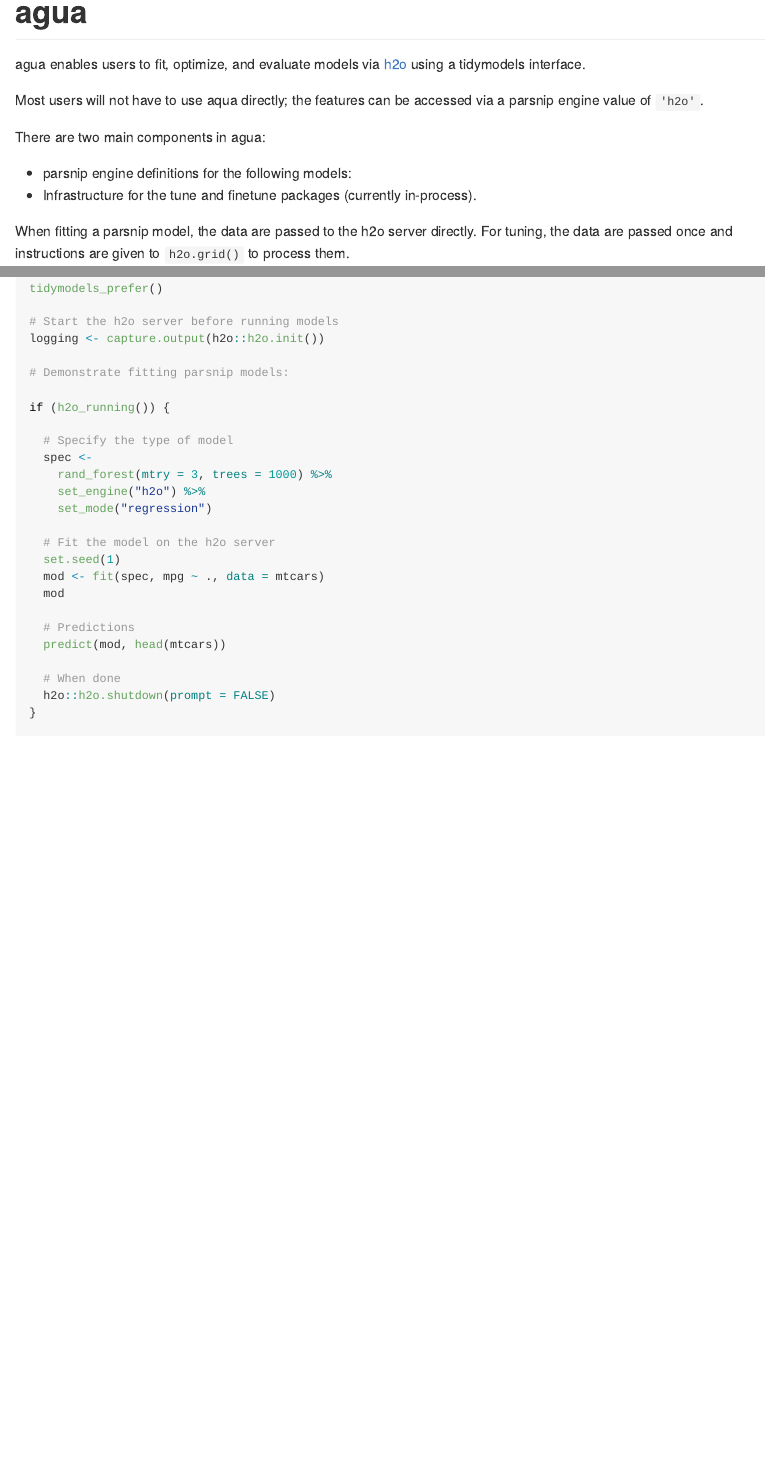
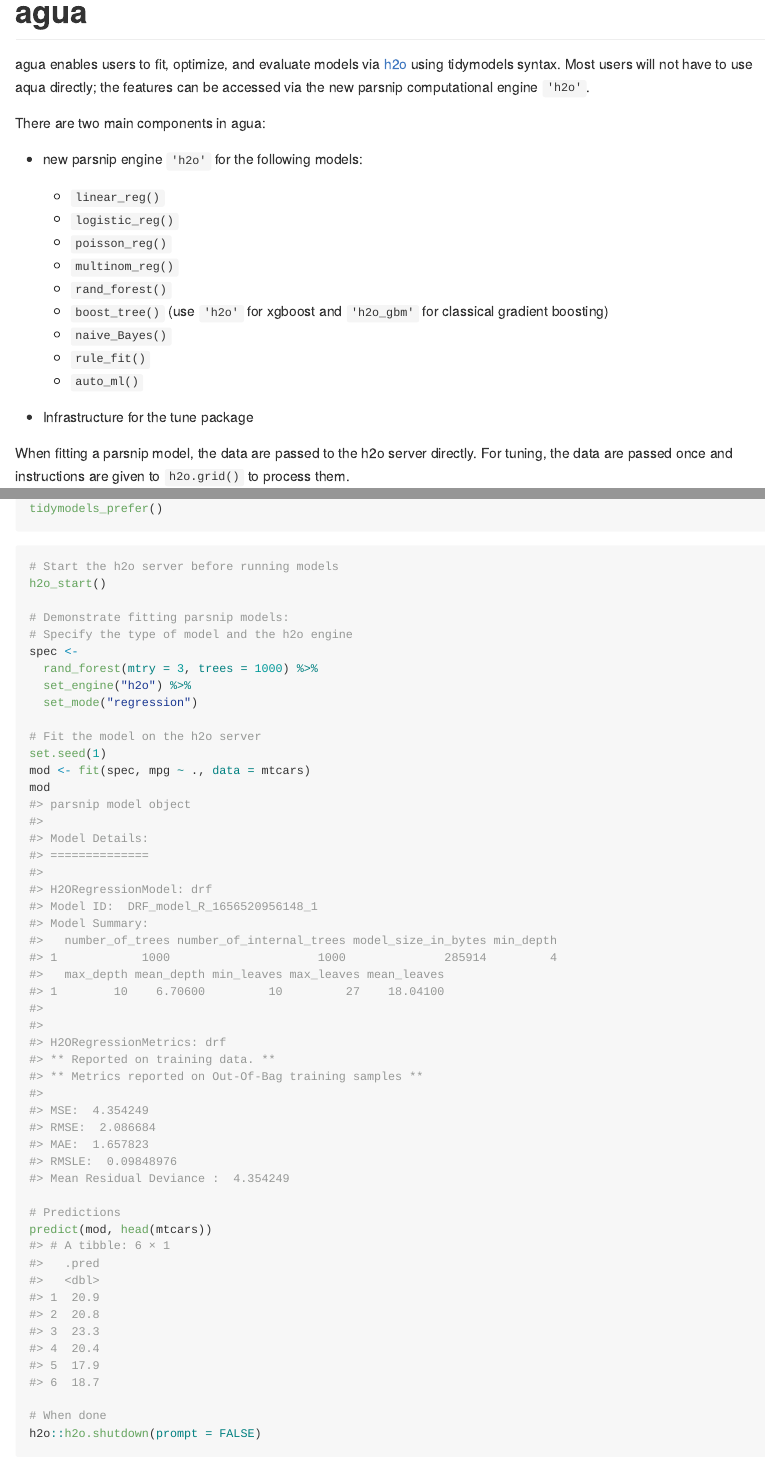
Before and after one commit to tidymodels/agua, an R Markdown document (README.Rmd): the page in a window 1100 px wide, from its top, and a second part further down, joined at a grey line. The pictures show the output file README.md that the author committed with the source, drawn offline in the style of GitHub; badge pictures from the web are left out.

Commit message:
package doc

````diff
--- a/README.Rmd
+++ b/README.Rmd
@@ -20,14 +20,24 @@ knitr::opts_chunk$set(
 [![R-CMD-check](https://github.com/tidymodels/agua/actions/workflows/R-CMD-check.yaml/badge.svg)](https://github.com/tidymodels/agua/actions/workflows/R-CMD-check.yaml)
 <!-- badges: end -->
 
-agua enables users to fit, optimize, and evaluate models via [h2o](https://h2o.ai) using a tidymodels interface.
-
-Most users will not have to use aqua directly; the features can be accessed via a parsnip engine value of `'h2o'`.
+agua enables users to fit, optimize, and evaluate models via [h2o](H2O) using
+tidymodels syntax. Most users will not have to use aqua directly; the features can be accessed via the new parsnip computational engine `'h2o'`.
 
 There are two main components in agua:
 
-* parsnip engine definitions for the following models:
-* Infrastructure for the tune and finetune packages (currently in-process).
+* new parsnip engine `'h2o'` for the following models:
+
+  * `linear_reg()`
+  * `logistic_reg()`
+  * `poisson_reg()`
+  * `multinom_reg()`
+  * `rand_forest()`
+  * `boost_tree()` (use `'h2o'` for xgboost and `'h2o_gbm'` for classical gradient boosting)
+  * `naive_Bayes()`
+  * `rule_fit()`
+  * `auto_ml()`
+
+* Infrastructure for the tune package
 
 When fitting a parsnip model, the data are passed to the h2o server directly. For tuning, the data are passed once and instructions are given to `h2o.grid()` to process them.
 
@@ -59,33 +69,65 @@ library(agua)
 library(h2o)
 tidymodels_prefer()
 ```
-```{r parsnip}
+
+```r
 # Start the h2o server before running models
-logging <- capture.output(h2o::h2o.init())
+h2o_start()
 
 # Demonstrate fitting parsnip models:
+# Specify the type of model and the h2o engine
+spec <-
+  rand_forest(mtry = 3, trees = 1000) %>%
+  set_engine("h2o") %>%
+  set_mode("regression")
 
-if (h2o_running()) {
+# Fit the model on the h2o server
+set.seed(1)
+mod <- fit(spec, mpg ~ ., data = mtcars)
+mod
+#> parsnip model object
+#>
+#> Model Details:
+#> ==============
+#>
+#> H2ORegressionModel: drf
+#> Model ID:  DRF_model_R_1656520956148_1
+#> Model Summary:
+#>   number_of_trees number_of_internal_trees model_size_in_bytes min_depth
+#> 1            1000                     1000              285914         4
+#>   max_depth mean_depth min_leaves max_leaves mean_leaves
+#> 1        10    6.70600         10         27    18.04100
+#>
+#>
+#> H2ORegressionMetrics: drf
+#> ** Reported on training data. **
+#> ** Metrics reported on Out-Of-Bag training samples **
+#>
+#> MSE:  4.354249
+#> RMSE:  2.086684
+#> MAE:  1.657823
+#> RMSLE:  0.09848976
+#> Mean Residual Deviance :  4.354249
 
-  # Specify the type of model
-  spec <-
-    rand_forest(mtry = 3, trees = 1000) %>%
-    set_engine("h2o") %>%
-    set_mode("regression")
+# Predictions
+predict(mod, head(mtcars))
+#> # A tibble: 6 × 1
+#>   .pred
+#>   <dbl>
+#> 1  20.9
+#> 2  20.8
+#> 3  23.3
+#> 4  20.4
+#> 5  17.9
+#> 6  18.7
 
-  # Fit the model on the h2o server
-  set.seed(1)
-  mod <- fit(spec, mpg ~ ., data = mtcars)
-  mod
+# When done
+h2o::h2o.shutdown(prompt = FALSE)
+```
 
-  # Predictions
-  predict(mod, head(mtcars))
+Before using the `'h2o'` engine, users need to run `agua::h2o_start()` or `h2o::h2o.init()` to start the h2o server, which will be storing data, models, and other values passed from the R session. If connected to a local h2o instance, it will terminate automatically once R is closed.  `h2o::h2o.shutdown(prompt = FALSE)` will explicitly shut down the server, after which querying, fitting and predicting with h2o models will no longer work.
 
-  # When done
-  h2o::h2o.shutdown(prompt = FALSE)
-}
 
-```
 
 ## Code of Conduct
 
````
Also changed, not shown: R/agua-package.R (+9 -3 lines), README.md, README.Rmd (2 more changed lines), 3 other files.
